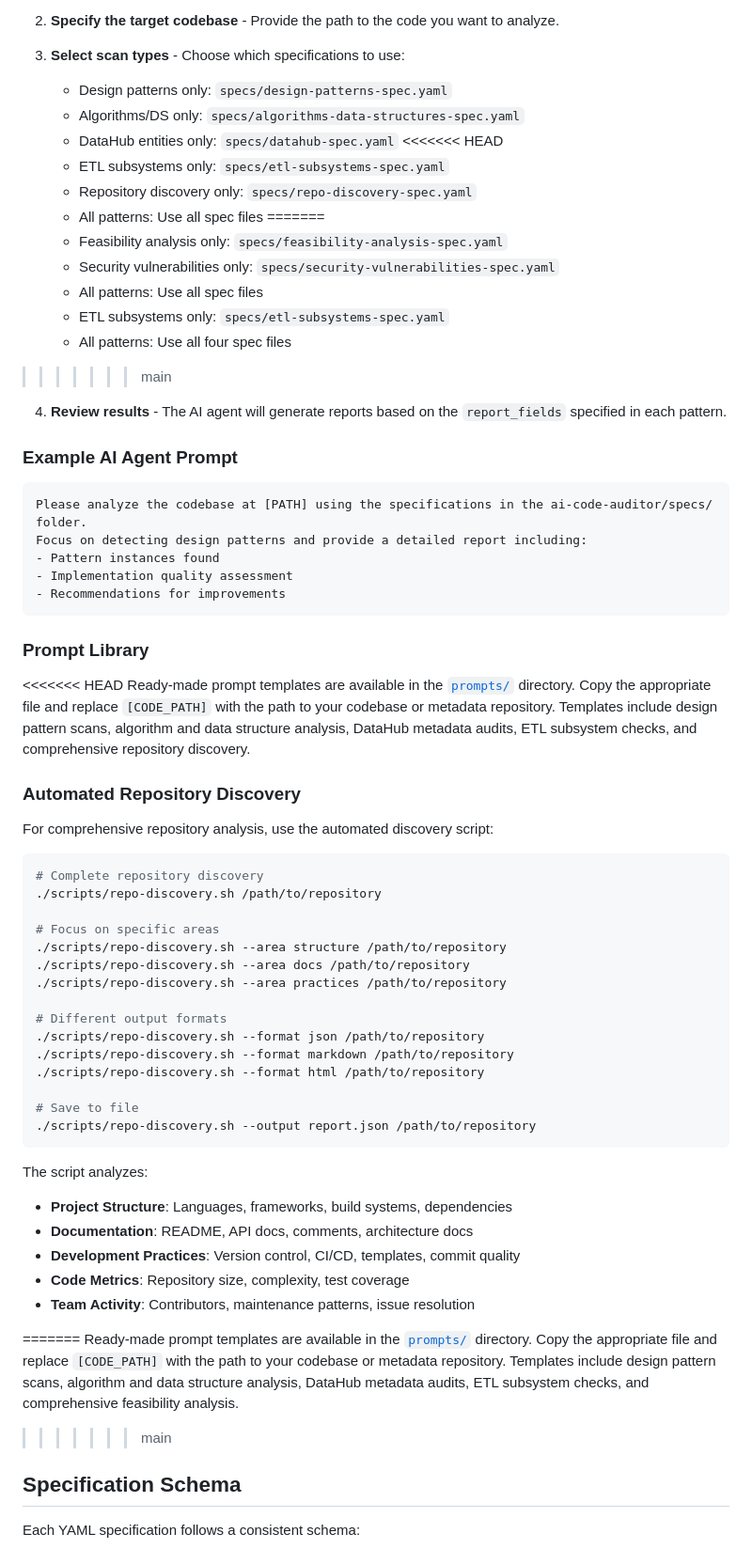
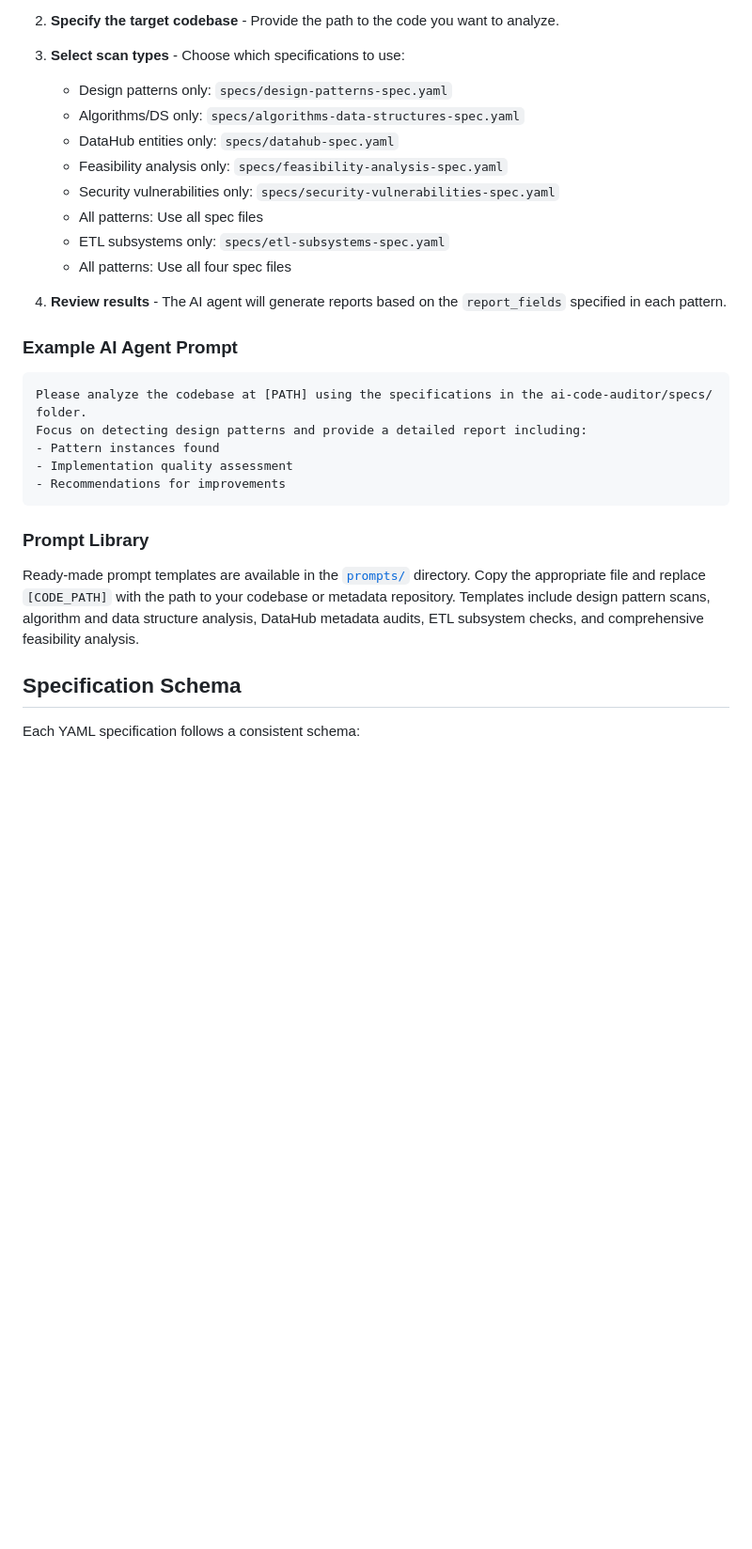
Before and after one commit to farmanp/ai-code-auditor, a Markdown page: README.md, the part around the change printed below. Shown: that part at 94% size. Drawn GitHub-style; blank space fills up the shorter version.

````diff
--- a/README.md
+++ b/README.md
@@ -77,17 +55,11 @@ To perform a code audit using an AI agent:
    - Design patterns only: `specs/design-patterns-spec.yaml`
    - Algorithms/DS only: `specs/algorithms-data-structures-spec.yaml`
    - DataHub entities only: `specs/datahub-spec.yaml`
-<<<<<<< HEAD
-   - ETL subsystems only: `specs/etl-subsystems-spec.yaml`
-   - Repository discovery only: `specs/repo-discovery-spec.yaml`
-   - All patterns: Use all spec files
-=======
    - Feasibility analysis only: `specs/feasibility-analysis-spec.yaml`
    - Security vulnerabilities only: `specs/security-vulnerabilities-spec.yaml`
    - All patterns: Use all spec files
    - ETL subsystems only: `specs/etl-subsystems-spec.yaml`
    - All patterns: Use all four spec files
->>>>>>> main
 
 4. **Review results** - The AI agent will generate reports based on the `report_fields` specified in each pattern.
 
@@ -103,41 +75,7 @@ Focus on detecting design patterns and provide a detailed report including:
 
 ### Prompt Library
 
-<<<<<<< HEAD
-Ready-made prompt templates are available in the [`prompts/`](prompts/) directory. Copy the appropriate file and replace `[CODE_PATH]` with the path to your codebase or metadata repository. Templates include design pattern scans, algorithm and data structure analysis, DataHub metadata audits, ETL subsystem checks, and comprehensive repository discovery.
-
-### Automated Repository Discovery
-
-For comprehensive repository analysis, use the automated discovery script:
-
-```bash
-# Complete repository discovery
-./scripts/repo-discovery.sh /path/to/repository
-
-# Focus on specific areas
-./scripts/repo-discovery.sh --area structure /path/to/repository
-./scripts/repo-discovery.sh --area docs /path/to/repository
-./scripts/repo-discovery.sh --area practices /path/to/repository
-
-# Different output formats
-./scripts/repo-discovery.sh --format json /path/to/repository
-./scripts/repo-discovery.sh --format markdown /path/to/repository
-./scripts/repo-discovery.sh --format html /path/to/repository
-
-# Save to file
-./scripts/repo-discovery.sh --output report.json /path/to/repository
-```
-
-The script analyzes:
-- **Project Structure**: Languages, frameworks, build systems, dependencies
-- **Documentation**: README, API docs, comments, architecture docs
-- **Development Practices**: Version control, CI/CD, templates, commit quality
-- **Code Metrics**: Repository size, complexity, test coverage
-- **Team Activity**: Contributors, maintenance patterns, issue resolution
-
-=======
 Ready-made prompt templates are available in the [`prompts/`](prompts/) directory. Copy the appropriate file and replace `[CODE_PATH]` with the path to your codebase or metadata repository. Templates include design pattern scans, algorithm and data structure analysis, DataHub metadata audits, ETL subsystem checks, and comprehensive feasibility analysis.
->>>>>>> main
 ## Specification Schema
 
 Each YAML specification follows a consistent schema:
````
Also changed, not shown: other parts of README.md (+0 -42 lines).
